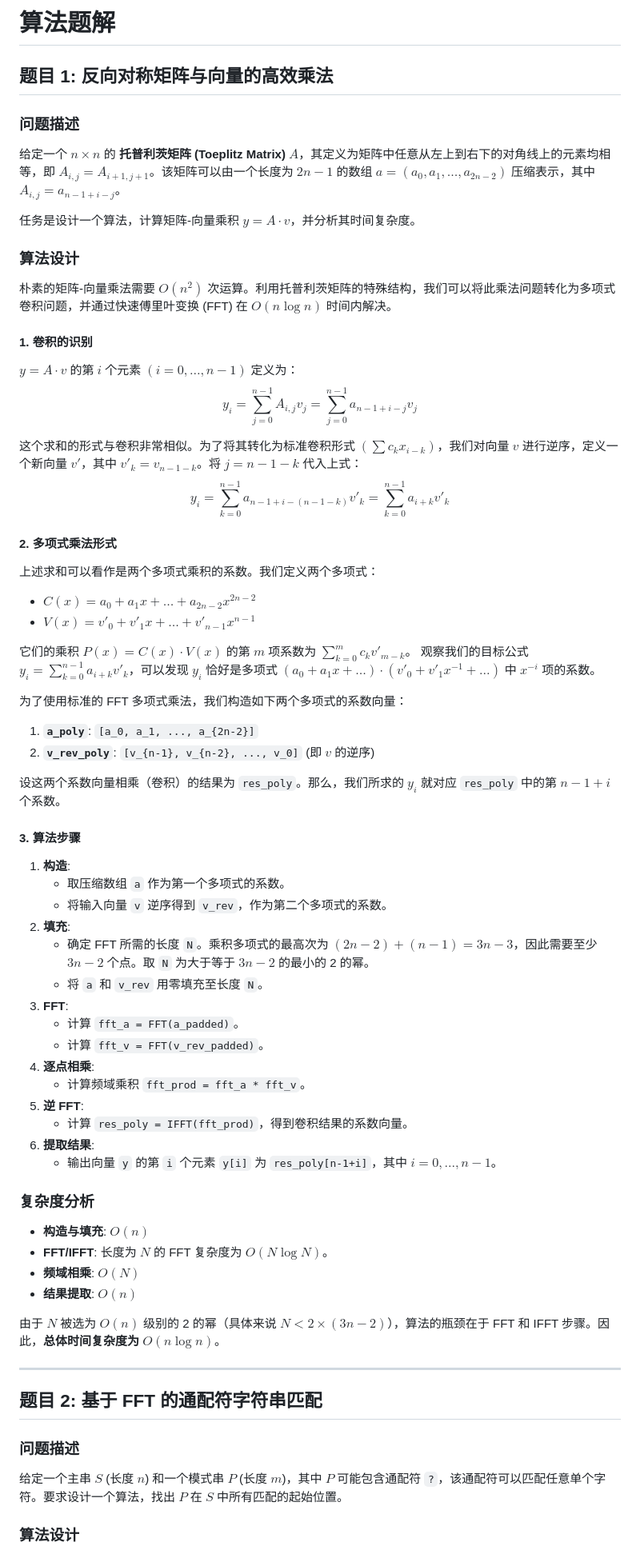
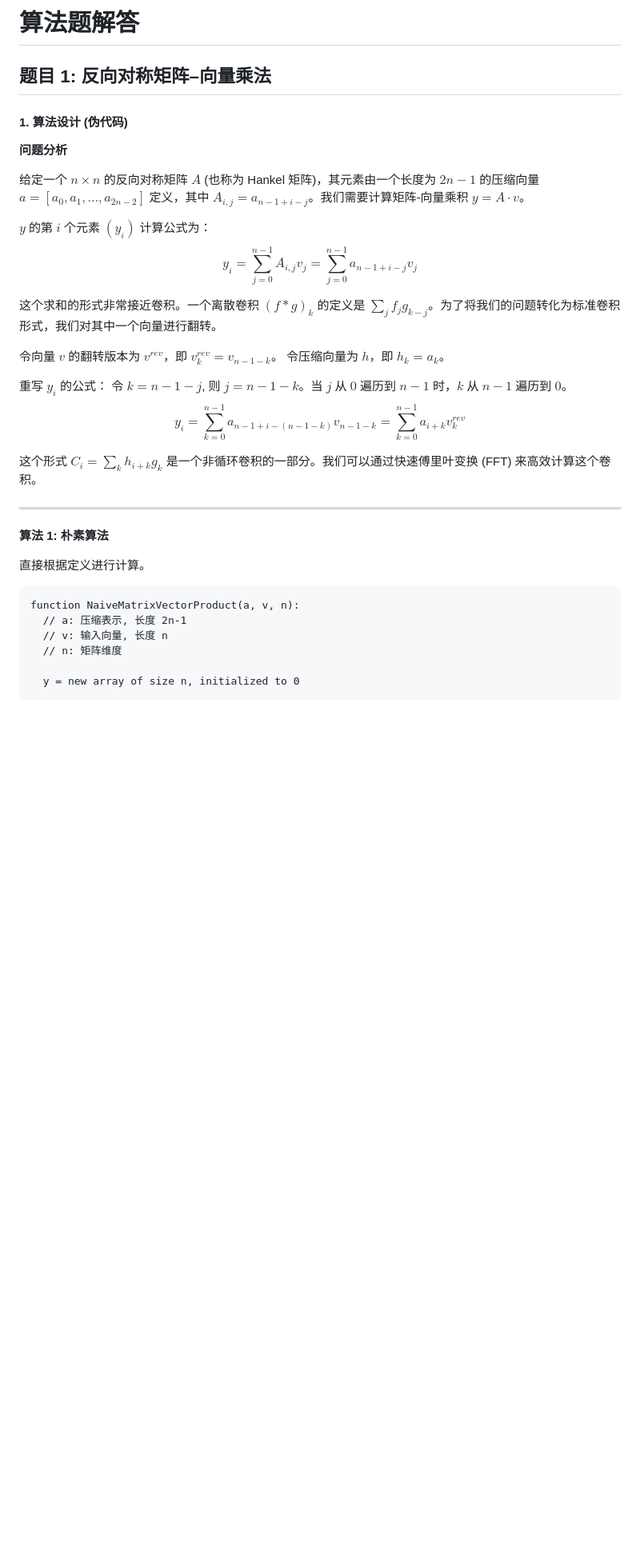
Before and after one commit to mikoyea971/stock_data_project, a Markdown page: problem_1_and_2.md, the part around the change printed below. Shown: that part at 80% size. GitHub-like rendering; blank space fills up the shorter version.

````diff
--- a/problem_1_and_2.md
+++ b/problem_1_and_2.md
@@ -1,74 +1,38 @@
-# 算法题解
+# 算法题解答
 
-## 题目 1: 反向对称矩阵与向量的高效乘法
+## 题目 1: 反向对称矩阵–向量乘法
 
-### 问题描述
+#### 1. 算法设计 (伪代码)
 
-给定一个 $n \times n$ 的 **托普利茨矩阵 (Toeplitz Matrix)** $A$，其定义为矩阵中任意从左上到右下的对角线上的元素均相等，即 $A_{i,j} = A_{i+1, j+1}$。该矩阵可以由一个长度为 $2n-1$ 的数组 $a = (a_0, a_1, \dots, a_{2n-2})$ 压缩表示，其中 $A_{i,j} = a_{n-1+i-j}$。
+**问题分析**
 
-任务是设计一个算法，计算矩阵-向量乘积 $y = A \cdot v$，并分析其时间复杂度。
+给定一个 $n \times n$ 的反向对称矩阵 $A$ (也称为 Hankel 矩阵)，其元素由一个长度为 $2n-1$ 的压缩向量 $a = [a_0, a_1, \dots, a_{2n-2}]$ 定义，其中 $A_{i,j} = a_{n-1+i-j}$。我们需要计算矩阵-向量乘积 $y = A \cdot v$。
 
-### 算法设计
-
-朴素的矩阵-向量乘法需要 $O(n^2)$ 次运算。利用托普利茨矩阵的特殊结构，我们可以将此乘法问题转化为多项式卷积问题，并通过快速傅里叶变换 (FFT) 在 $O(n \log n)$ 时间内解决。
-
-#### 1. 卷积的识别
-
-$y = A \cdot v$ 的第 $i$ 个元素 $(i=0, \dots, n-1)$ 定义为：
+$y$ 的第 $i$ 个元素 $(y_i)$ 计算公式为：
 $$y_i = \sum_{j=0}^{n-1} A_{i,j} v_j = \sum_{j=0}^{n-1} a_{n-1+i-j} v_j$$
 
-这个求和的形式与卷积非常相似。为了将其转化为标准卷积形式 $(\sum c_k x_{i-k})$，我们对向量 $v$ 进行逆序，定义一个新向量 $v'$，其中 $v'_{k} = v_{n-1-k}$。将 $j = n-1-k$ 代入上式：
-$$y_i = \sum_{k=0}^{n-1} a_{n-1+i-(n-1-k)} v'_{k} = \sum_{k=0}^{n-1} a_{i+k} v'_{k}$$
+这个求和的形式非常接近卷积。一个离散卷积 $(f * g)_k$ 的定义是 $\sum_j f_j g_{k-j}$。为了将我们的问题转化为标准卷积形式，我们对其中一个向量进行翻转。
 
-#### 2. 多项式乘法形式
+令向量 $v$ 的翻转版本为 $v^{rev}$，即 $v^{rev}_k = v_{n-1-k}$。
+令压缩向量为 $h$，即 $h_k = a_k$。
 
-上述求和可以看作是两个多项式乘积的系数。我们定义两个多项式：
--   $C(x) = a_0 + a_1 x + \dots + a_{2n-2} x^{2n-2}$
--   $V(x) = v'_{0} + v'_{1} x + \dots + v'_{n-1} x^{n-1}$
+重写 $y_i$ 的公式：
+令 $k=n-1-j$, 则 $j=n-1-k$。当 $j$ 从 $0$ 遍历到 $n-1$ 时，$k$ 从 $n-1$ 遍历到 $0$。
+$$y_i = \sum_{k=0}^{n-1} a_{n-1+i-(n-1-k)} v_{n-1-k} = \sum_{k=0}^{n-1} a_{i+k} v^{rev}_k$$
 
-它们的乘积 $P(x) = C(x) \cdot V(x)$ 的第 $m$ 项系数为 $\sum_{k=0}^{m} c_k v'_{m-k}$。
-观察我们的目标公式 $y_i = \sum_{k=0}^{n-1} a_{i+k} v'_{k}$，可以发现 $y_i$ 恰好是多项式 $(a_0 + a_1 x + \dots) \cdot (v'_0 + v'_1 x^{-1} + \dots)$ 中 $x^{-i}$ 项的系数。
-
-为了使用标准的 FFT 多项式乘法，我们构造如下两个多项式的系数向量：
-1.  **`a_poly`**: `[a_0, a_1, ..., a_{2n-2}]`
-2.  **`v_rev_poly`**: `[v_{n-1}, v_{n-2}, ..., v_0]` (即 $v$ 的逆序)
-
-设这两个系数向量相乘（卷积）的结果为 `res_poly`。那么，我们所求的 $y_i$ 就对应 `res_poly` 中的第 $n-1+i$ 个系数。
-
-#### 3. 算法步骤
-
-1.  **构造**:
-    *   取压缩数组 `a` 作为第一个多项式的系数。
-    *   将输入向量 `v` 逆序得到 `v_rev`，作为第二个多项式的系数。
-2.  **填充**:
-    *   确定 FFT 所需的长度 `N`。乘积多项式的最高次为 $(2n-2) + (n-1) = 3n-3$，因此需要至少 $3n-2$ 个点。取 `N` 为大于等于 $3n-2$ 的最小的 2 的幂。
-    *   将 `a` 和 `v_rev` 用零填充至长度 `N`。
-3.  **FFT**:
-    *   计算 `fft_a = FFT(a_padded)`。
-    *   计算 `fft_v = FFT(v_rev_padded)`。
-4.  **逐点相乘**:
-    *   计算频域乘积 `fft_prod = fft_a * fft_v`。
-5.  **逆 FFT**:
-    *   计算 `res_poly = IFFT(fft_prod)`，得到卷积结果的系数向量。
-6.  **提取结果**:
-    *   输出向量 `y` 的第 `i` 个元素 `y[i]` 为 `res_poly[n-1+i]`，其中 $i=0, \dots, n-1$。
-
-### 复杂度分析
-
--   **构造与填充**: $O(n)$
--   **FFT/IFFT**: 长度为 $N$ 的 FFT 复杂度为 $O(N \log N)$。
--   **频域相乘**: $O(N)$
--   **结果提取**: $O(n)$
-
-由于 $N$ 被选为 $O(n)$ 级别的 2 的幂（具体来说 $N < 2 \times (3n-2)$），算法的瓶颈在于 FFT 和 IFFT 步骤。因此，**总体时间复杂度为 $O(n \log n)$**。
+这个形式 $C_i = \sum_k h_{i+k} g_k$ 是一个非循环卷积的一部分。我们可以通过快速傅里叶变换 (FFT) 来高效计算这个卷积。
 
 ---
 
-## 题目 2: 基于 FFT 的通配符字符串匹配
+**算法 1: 朴素算法**
 
-### 问题描述
+直接根据定义进行计算。
 
-给定一个主串 $S$ (长度 $n$) 和一个模式串 $P$ (长度 $m$)，其中 $P$ 可能包含通配符 `?`，该通配符可以匹配任意单个字符。要求设计一个算法，找出 $P$ 在 $S$ 中所有匹配的起始位置。
+```pseudocode
+function NaiveMatrixVectorProduct(a, v, n):
+  // a: 压缩表示, 长度 2n-1
+  // v: 输入向量, 长度 n
+  // n: 矩阵维度
 
-### 算法设计
+  y = new array of size n, initialized to 0
 
````
Also changed, not shown: other parts of problem_1_and_2.md (+129 -39 lines).
